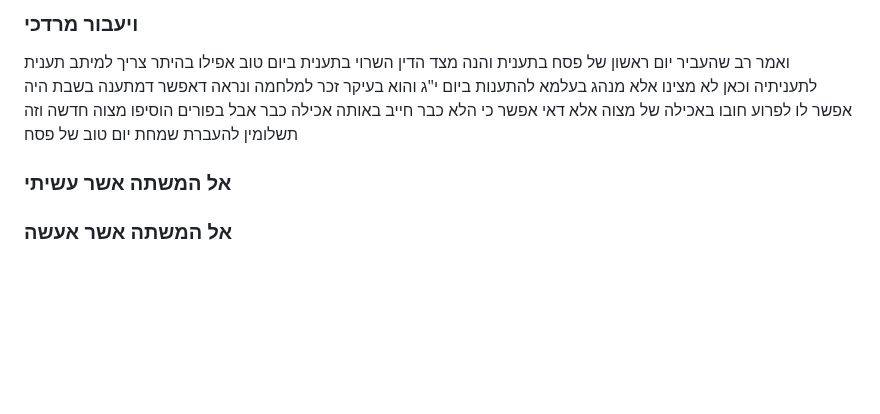
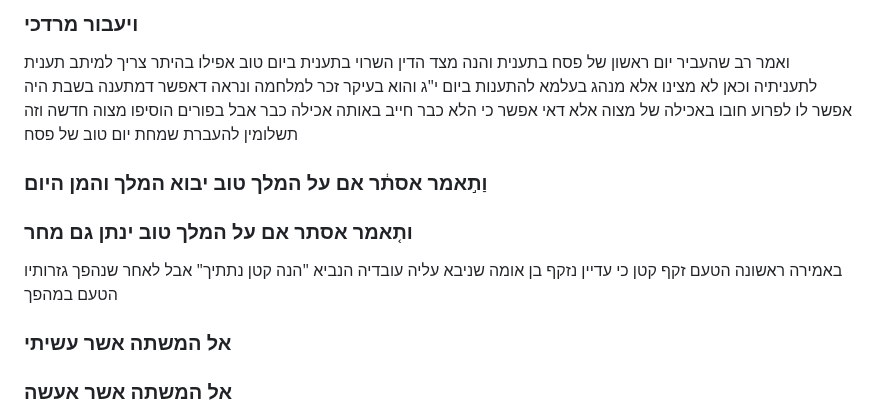
Before and after one commit to jkstrauss/bsy, a Markdown page: purim/PurimTorah.md, the part around the change. Rendered like a GitHub page; blank space fills up the shorter version.

Commit message:
New thought: Vatomer Esther

```diff
--- a/purim/PurimTorah.md
+++ b/purim/PurimTorah.md
@@ -106,6 +106,11 @@
 לתעניתיה וכאן לא מצינו אלא מנהג בעלמא להתענות ביום י"ג והוא בעיקר זכר למלחמה ונראה דאפשר דמתענה בשבת
 היה אפשר לו לפרוע חובו באכילה של מצוה אלא דאי אפשר כי הלא כבר חייב באותה אכילה כבר אבל בפורים הוסיפו מצוה
 חדשה וזה תשלומין להעברת שמחת יום טוב של פסח
+
+### וַת֣אמר אסת֔ר אם על המלך טוב יבוא המלך והמן היום
+### ות֤אמר אסתר אם על המלך טוב ינתן גם מחר
+באמירה ראשונה הטעם זקף קטן כי עדיין נזקף בן אומה שניבא עליה עובדיה הנביא "הנה קטן נתתיך" אבל לאחר שנהפך
+גזרותיו הטעם במהפך
 
 ### אל המשתה אשר עשיתי
 ### אל המשתה אשר אעשה
```
